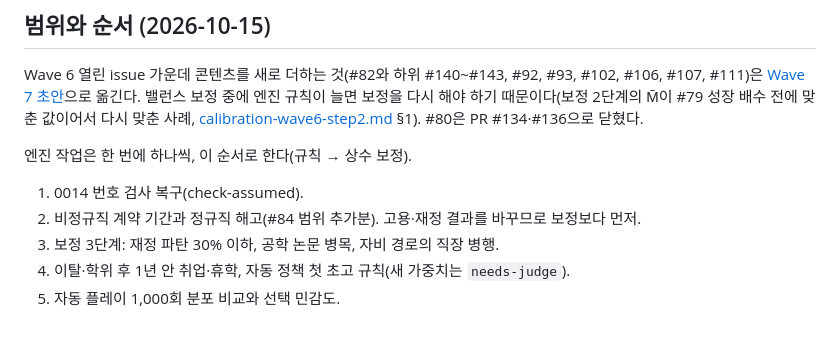
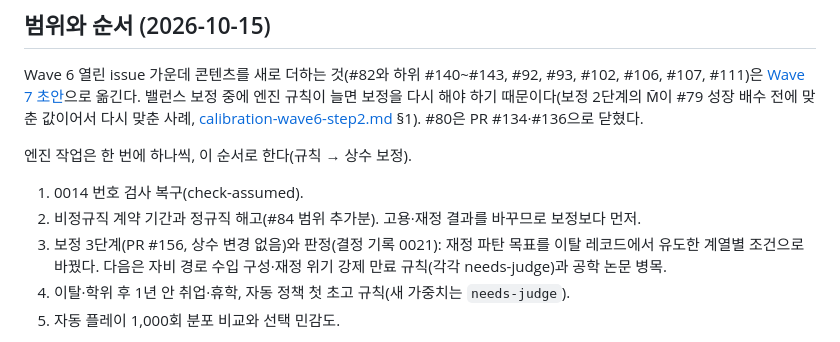
Before and after one commit to Raon1123/accidental-phd, a Markdown page: docs/waves/wave-06-balance-retro.md, the part around the change. Rendered like a GitHub page.

Commit message:
docs(waves): Wave 6 order line follows decision 0021
Co-Authored-By: Claude Opus 5.5 <noreply@anthropic.com>

```diff
--- a/docs/waves/wave-06-balance-retro.md
+++ b/docs/waves/wave-06-balance-retro.md
@@ -46,7 +46,7 @@ Wave 6 열린 issue 가운데 콘텐츠를 새로 더하는 것(#82와 하위 #1
 엔진 작업은 한 번에 하나씩, 이 순서로 한다(규칙 → 상수 보정).
 1. 0014 번호 검사 복구(check-assumed).
 2. 비정규직 계약 기간과 정규직 해고(#84 범위 추가분). 고용·재정 결과를 바꾸므로 보정보다 먼저.
-3. 보정 3단계: 재정 파탄 30% 이하, 공학 논문 병목, 자비 경로의 직장 병행.
+3. 보정 3단계(PR #156, 상수 변경 없음)와 판정(결정 기록 0021): 재정 파탄 목표를 이탈 레코드에서 유도한 계열별 조건으로 바꿨다. 다음은 자비 경로 수입 구성·재정 위기 강제 만료 규칙(각각 needs-judge)과 공학 논문 병목.
 4. 이탈·학위 후 1년 안 취업·휴학, 자동 정책 첫 초고 규칙(새 가중치는 `needs-judge`).
 5. 자동 플레이 1,000회 분포 비교와 선택 민감도.
 
```
